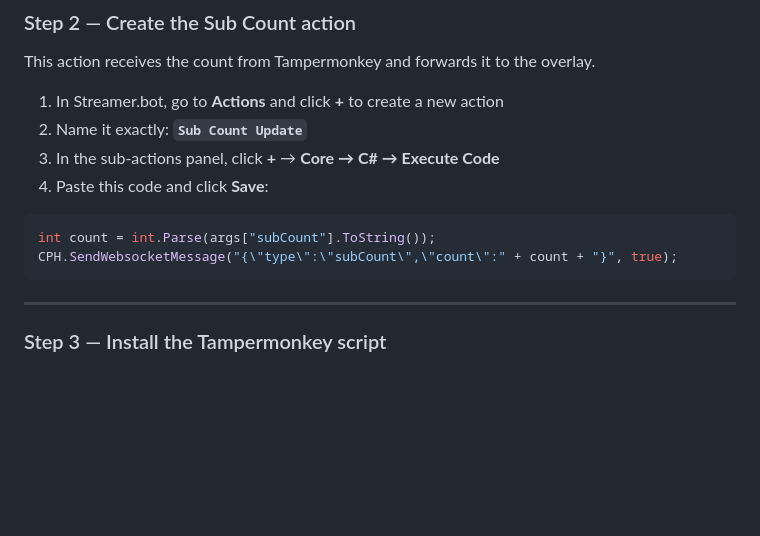
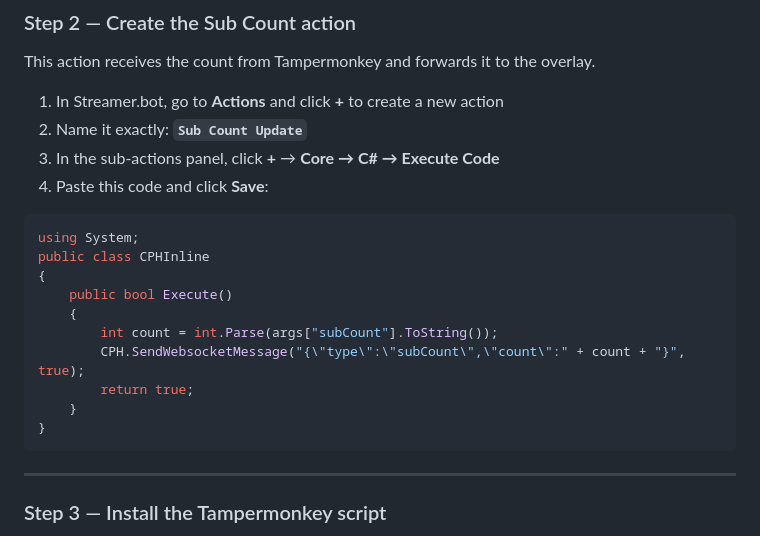
Before and after one commit to mattsmart2001-web/Rory_SubBar, a Markdown page: README.md, the part around the change. Drawn GitHub-style; blank space fills up the shorter version.

Commit message:
Fix C# Execute Code snippet — wrap in required class/method body
Streamer.bot requires code to be inside a CPHInline class with an
Execute() method. Bare statements cause CS7006 compile errors.

https://claude.ai/code/session_01NBfGMGhSEYfuXQQQr6Yfq1

````diff
--- a/README.md
+++ b/README.md
@@ -68,8 +68,16 @@ This action receives the count from Tampermonkey and forwards it to the overlay.
 4. Paste this code and click **Save**:
 
 ```csharp
-int count = int.Parse(args["subCount"].ToString());
-CPH.SendWebsocketMessage("{\"type\":\"subCount\",\"count\":" + count + "}", true);
+using System;
+public class CPHInline
+{
+    public bool Execute()
+    {
+        int count = int.Parse(args["subCount"].ToString());
+        CPH.SendWebsocketMessage("{\"type\":\"subCount\",\"count\":" + count + "}", true);
+        return true;
+    }
+}
 ```
 
 ---
````
